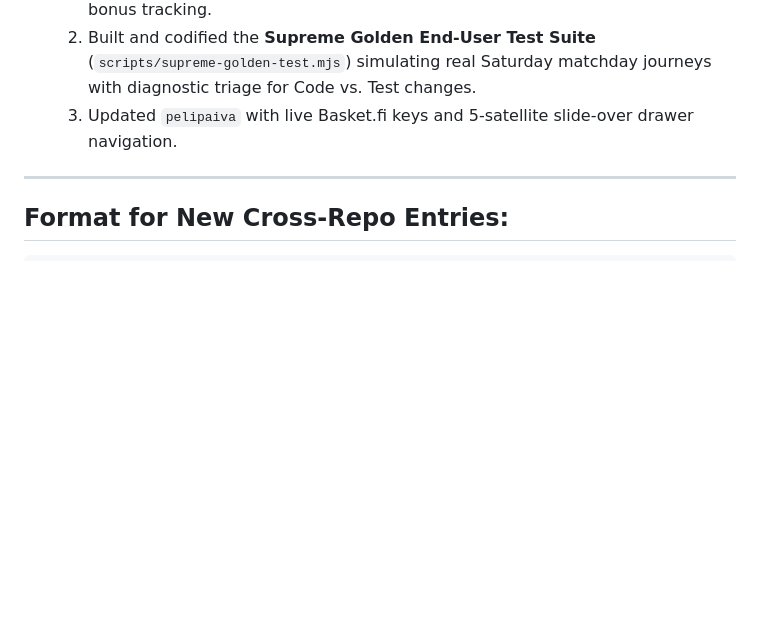
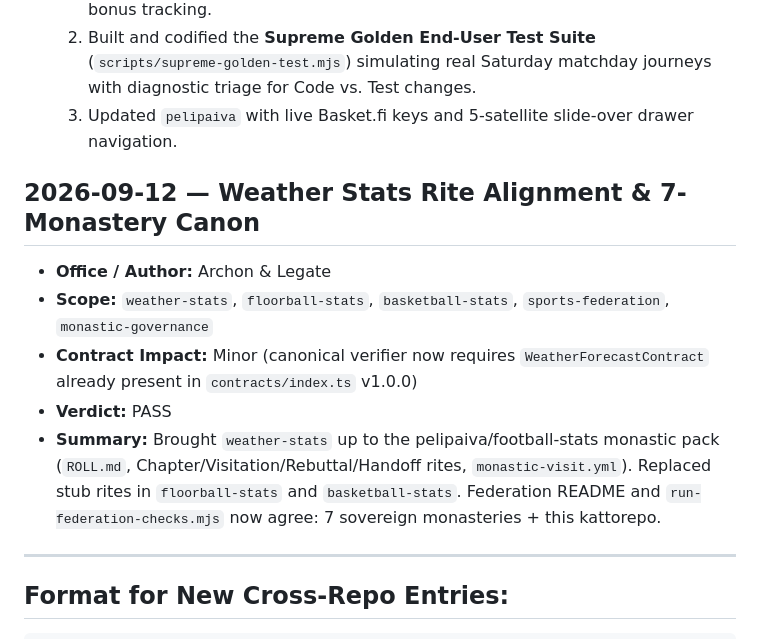
Before and after one commit to traali/sports-federation, a Markdown page: GLOBAL_ROLL.md, the part around the change. GitHub-like rendering; blank space fills up the shorter version.

Commit message:
docs(roll): charter weather-stats as 7th monastery and align rites

```diff
--- a/GLOBAL_ROLL.md
+++ b/GLOBAL_ROLL.md
@@ -64,6 +64,13 @@ Append-only chronicle of cross-repository architectural decisions, contract vers
   2. Built and codified the **Supreme Golden End-User Test Suite** (`scripts/supreme-golden-test.mjs`) simulating real Saturday matchday journeys with diagnostic triage for Code vs. Test changes.
   3. Updated `pelipaiva` with live Basket.fi keys and 5-satellite slide-over drawer navigation.
 
+## 2026-09-12 — Weather Stats Rite Alignment & 7-Monastery Canon
+- **Office / Author:** Archon & Legate
+- **Scope:** `weather-stats`, `floorball-stats`, `basketball-stats`, `sports-federation`, `monastic-governance`
+- **Contract Impact:** Minor (canonical verifier now requires `WeatherForecastContract` already present in `contracts/index.ts` v1.0.0)
+- **Verdict:** PASS
+- **Summary:** Brought `weather-stats` up to the pelipaiva/football-stats monastic pack (`ROLL.md`, Chapter/Visitation/Rebuttal/Handoff rites, `monastic-visit.yml`). Replaced stub rites in `floorball-stats` and `basketball-stats`. Federation README and `run-federation-checks.mjs` now agree: 7 sovereign monasteries + this kattorepo.
+
 ---
 
 ## Format for New Cross-Repo Entries:
```
